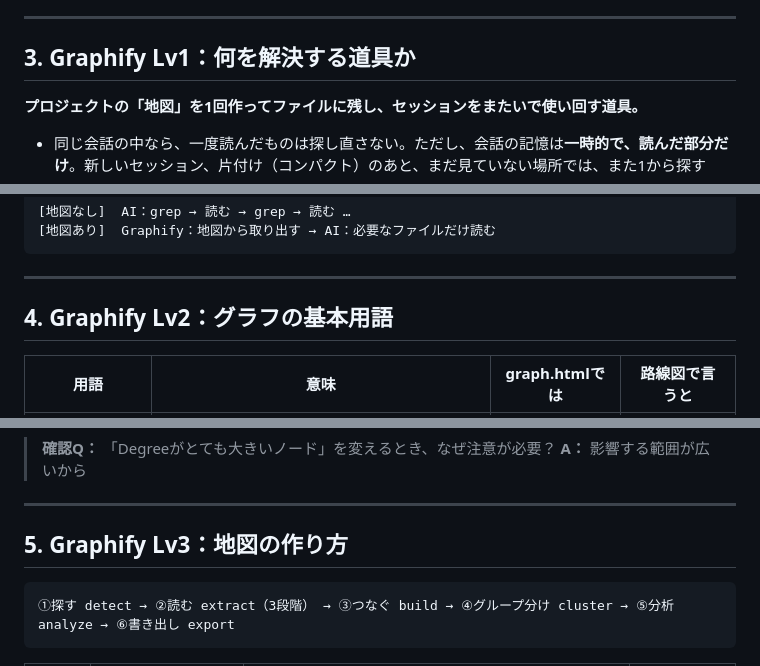
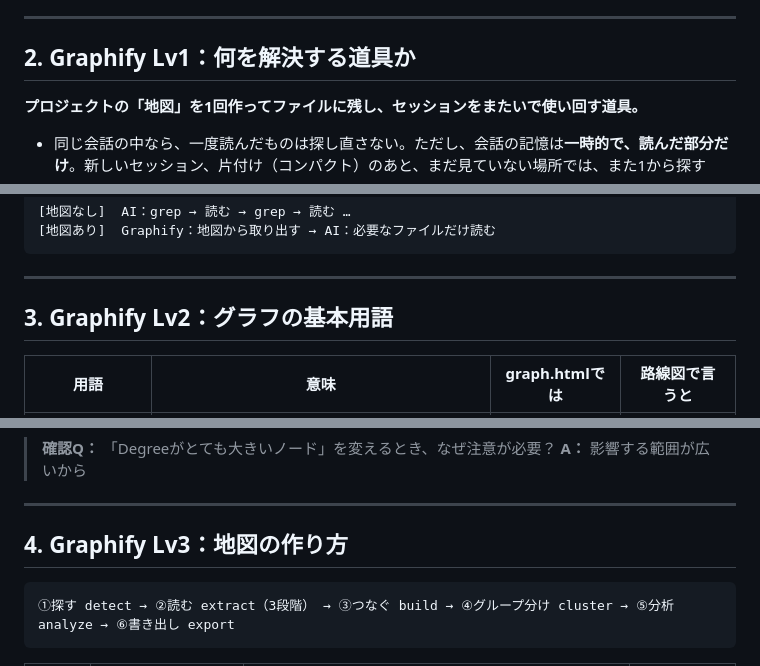
Before and after one commit to chiba-prh/graphify-notes, a Markdown page: README.md, 3 parts joined by grey strips. Rendered like a GitHub page.

````diff
--- a/README.md
+++ b/README.md
@@ -90,7 +74,7 @@ AIは1回やり取りするたびに、それまでの会話を全部読み直
 
 ---
 
-## 3. Graphify Lv1：何を解決する道具か
+## 2. Graphify Lv1：何を解決する道具か
 
 **プロジェクトの「地図」を1回作ってファイルに残し、セッションをまたいで使い回す道具。**
 
@@ -107,7 +91,7 @@ AIは1回やり取りするたびに、それまでの会話を全部読み直
 
 ---
 
-## 4. Graphify Lv2：グラフの基本用語
+## 3. Graphify Lv2：グラフの基本用語
 
 | 用語 | 意味 | graph.htmlでは | 路線図で言うと |
 |---|---|---|---|
@@ -130,7 +114,7 @@ AIは1回やり取りするたびに、それまでの会話を全部読み直
 
 ---
 
-## 5. Graphify Lv3：地図の作り方
+## 4. Graphify Lv3：地図の作り方
 
 ```
 ①探す detect → ②読む extract（3段階） → ③つなぐ build → ④グループ分け cluster → ⑤分析 analyze → ⑥書き出し export
````
Also changed, not shown: other parts of README.md (+17 -34 lines).
